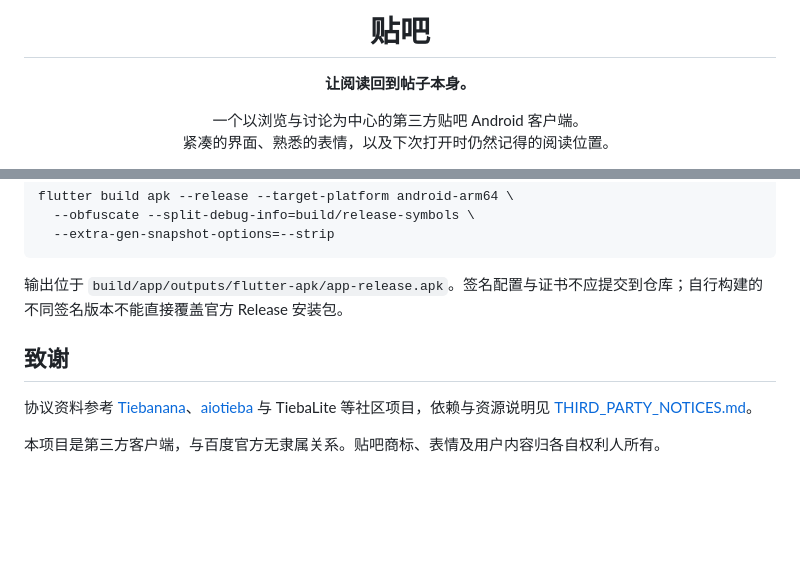
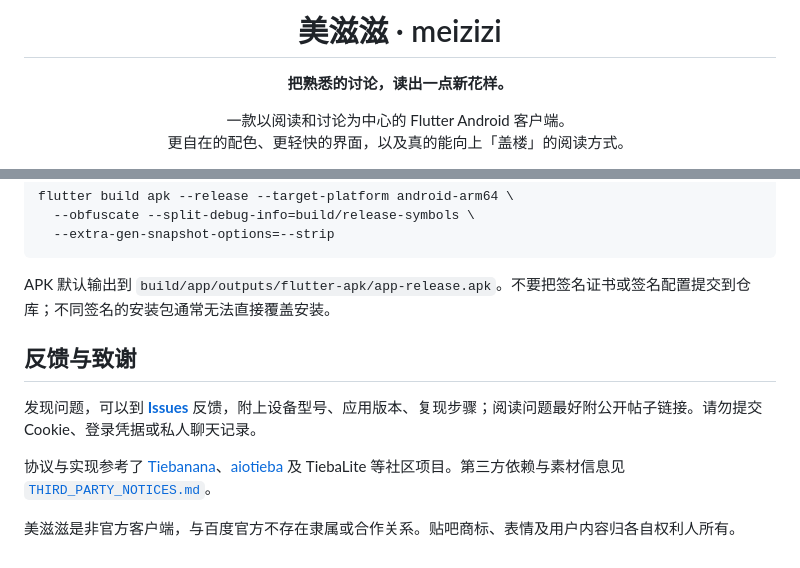
Before and after one commit to HyePriest/meizizi, a Markdown page: README.md, 2 parts joined by grey strips. Rendered like a GitHub page; blank space fills up the shorter version.

````diff
--- a/README.md
+++ b/README.md
@@ -1,9 +1,9 @@
 <div align="center">
 
-# 贴吧
+# 美滋滋 · meizizi
 
-**让阅读回到帖子本身。**
+**把熟悉的讨论，读出一点新花样。**
 
-一个以浏览与讨论为中心的第三方贴吧 Android 客户端。<br>
-紧凑的界面、熟悉的表情，以及下次打开时仍然记得的阅读位置。
+一款以阅读和讨论为中心的 Flutter Android 客户端。
+更自在的配色、更轻快的界面，以及真的能向上「盖楼」的阅读方式。
 
@@ -90,10 +96,12 @@ flutter build apk --release --target-platform android-arm64 \
   --extra-gen-snapshot-options=--strip
 ```
 
-输出位于 `build/app/outputs/flutter-apk/app-release.apk`。签名配置与证书不应提交到仓库；自行构建的不同签名版本不能直接覆盖官方 Release 安装包。
+APK 默认输出到 `build/app/outputs/flutter-apk/app-release.apk`。不要把签名证书或签名配置提交到仓库；不同签名的安装包通常无法直接覆盖安装。
 
-## 致谢
+## 反馈与致谢
 
-协议资料参考 [Tiebanana](https://github.com/Aobanana-chan/Tiebanana)、[aiotieba](https://github.com/lumina37/aiotieba) 与 TiebaLite 等社区项目，依赖与资源说明见 [THIRD_PARTY_NOTICES.md](THIRD_PARTY_NOTICES.md)。
+发现问题，可以到 **[Issues](https://github.com/HyePriest/meizizi/issues)** 反馈，附上设备型号、应用版本、复现步骤；阅读问题最好附公开帖子链接。请勿提交 Cookie、登录凭据或私人聊天记录。
 
-本项目是第三方客户端，与百度官方无隶属关系。贴吧商标、表情及用户内容归各自权利人所有。
+协议与实现参考了 [Tiebanana](https://github.com/Aobanana-chan/Tiebanana)、[aiotieba](https://github.com/lumina37/aiotieba) 及 TiebaLite 等社区项目。第三方依赖与素材信息见 [`THIRD_PARTY_NOTICES.md`](THIRD_PARTY_NOTICES.md)。
+
+美滋滋是非官方客户端，与百度官方不存在隶属或合作关系。贴吧商标、表情及用户内容归各自权利人所有。
````
Also changed, not shown: other parts of README.md (+49 -43 lines).
